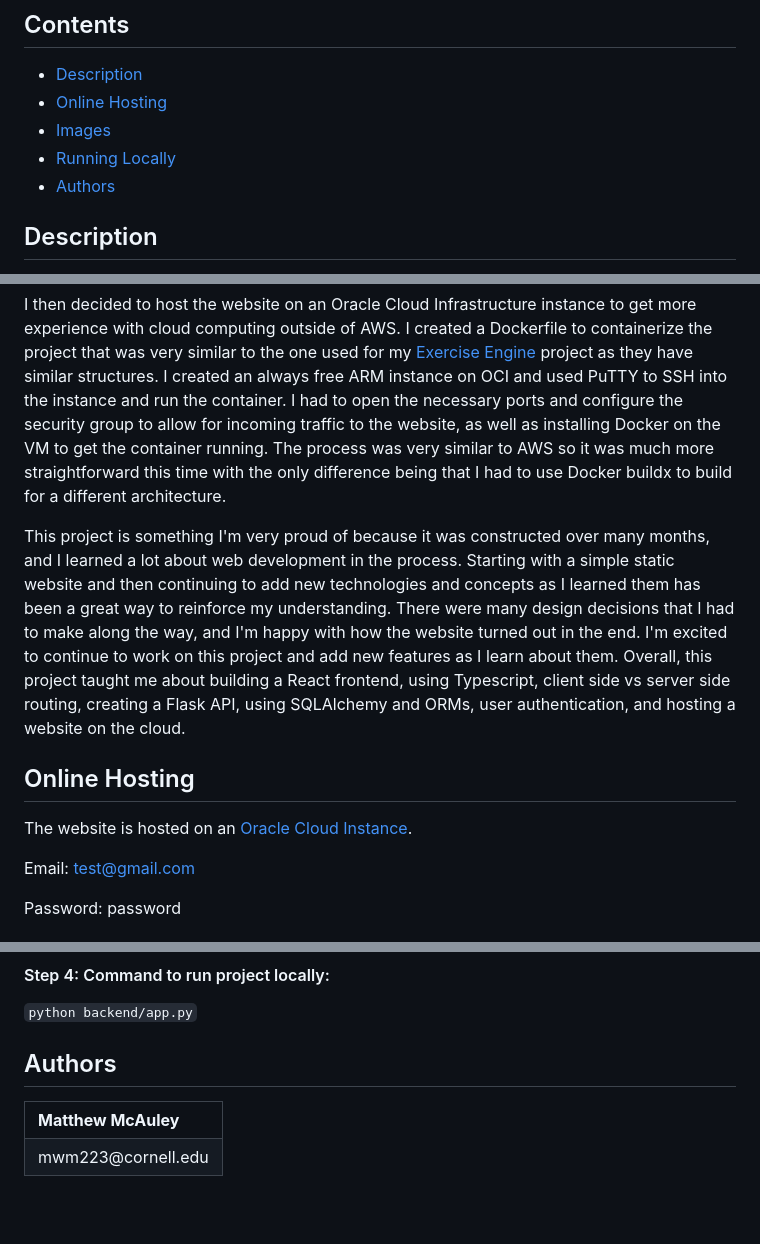
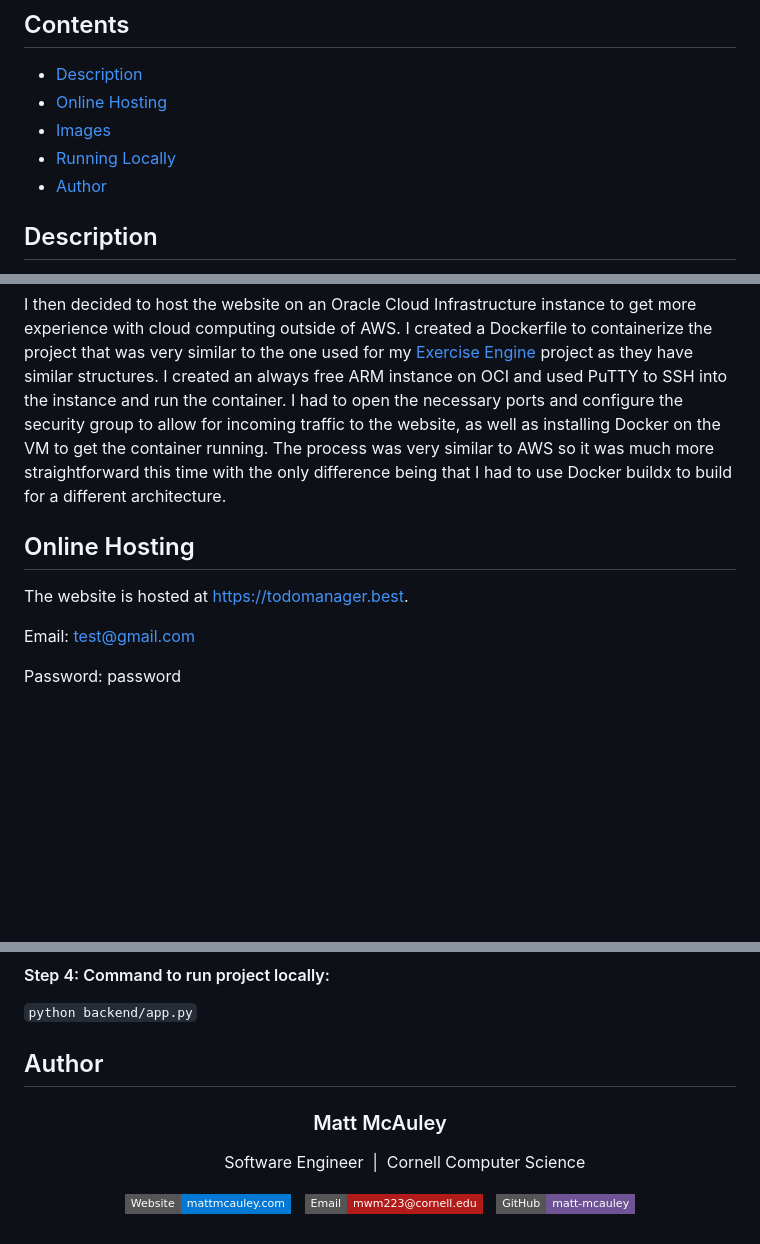
Before and after one commit to Matt-McAuley/To-Do_Manager, a Markdown page: README.md, 3 parts joined by grey strips. Drawn GitHub-style; badges without logos; blank space fills up the shorter version.

Commit message:
Update README: remove proud paragraph, new hosting link, updated author section

````diff
--- a/README.md
+++ b/README.md
@@ -6,7 +6,7 @@
 - [Online Hosting](#online-hosting)
 - [Images](#images)
 - [Running Locally](#running-locally)
-- [Authors](#authors)
+- [Author](#author)
 
 ## Description
 
@@ -18,10 +18,8 @@ The backend API for persisting user data and logging in is done with Flask and t
 
 I then decided to host the website on an Oracle Cloud Infrastructure instance to get more experience with cloud computing outside of AWS. I created a Dockerfile to containerize the project that was very similar to the one used for my [Exercise Engine](https://github.com/matt-mcauley/Exercise_Engine/) project as they have similar structures. I created an always free ARM instance on OCI and used PuTTY to SSH into the instance and run the container. I had to open the necessary ports and configure the security group to allow for incoming traffic to the website, as well as installing Docker on the VM to get the container running. The process was very similar to AWS so it was much more straightforward this time with the only difference being that I had to use Docker buildx to build for a different architecture.
 
-This project is something I'm very proud of because it was constructed over many months, and I learned a lot about web development in the process. Starting with a simple static website and then continuing to add new technologies and concepts as I learned them has been a great way to reinforce my understanding. There were many design decisions that I had to make along the way, and I'm happy with how the website turned out in the end. I'm excited to continue to work on this project and add new features as I learn about them. Overall, this project taught me about building a React frontend, using Typescript, client side vs server side routing, creating a Flask API, using SQLAlchemy and ORMs, user authentication, and hosting a website on the cloud.
-
 ## Online Hosting
-The website is hosted on an [Oracle Cloud Instance](http://150.136.36.76/).
+The website is hosted at [https://todomanager.best](https://todomanager.best).
 
 Email: test@gmail.com
 
@@ -78,13 +76,16 @@ You need to install dependencies by running `python -m pip install -r requiremen
 #### Step 4: Command to run project locally:
 ```python backend/app.py```
 
-## Authors
+## Author
 
-<table style="border-collapse: collapse; border:none;">
-  <tr  style="border:none;">
-    <td style="border:none;"><strong>Matthew McAuley</strong></td>
-  </tr>
-  <tr style="border:none;">
-    <td style="border:none;">mwm223@cornell.edu</td>
-  </tr>
-</table>
+<div align="center">
+
+### Matt McAuley
+
+&nbsp;&nbsp;&nbsp;&nbsp;&nbsp;&nbsp;&nbsp;&nbsp;&nbsp;&nbsp;&nbsp;Software Engineer &nbsp;|&nbsp; Cornell Computer Science
+
+[![Website](https://img.shields.io/badge/Website-mattmcauley.com-0078D4?style=flat-square&logo=googlechrome&logoColor=white)](https://mattmcauley.com)&nbsp;&nbsp;
+[![Email](https://img.shields.io/badge/Email-mwm223@cornell.edu-b31b1b?style=flat-square&logo=gmail&logoColor=white)](mailto:mwm223@cornell.edu)&nbsp;&nbsp;
+[![GitHub](https://img.shields.io/badge/GitHub-matt--mcauley-6e5494?style=flat-square&logo=github)](https://github.com/matt-mcauley)
+
+</div>
````
